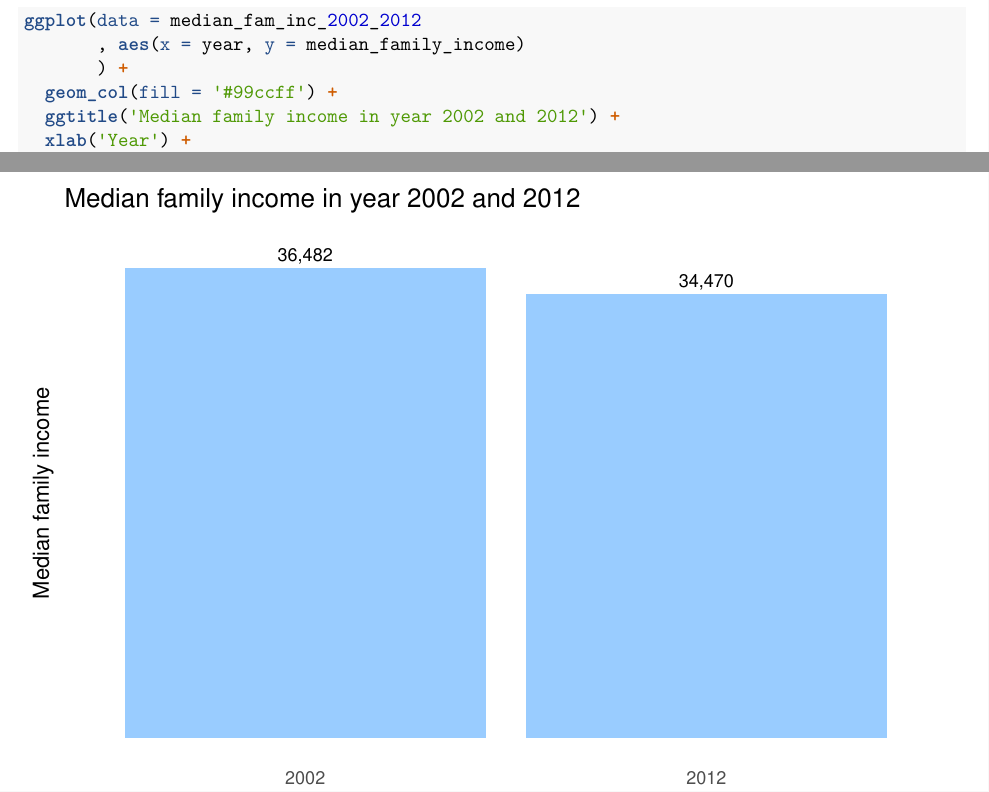
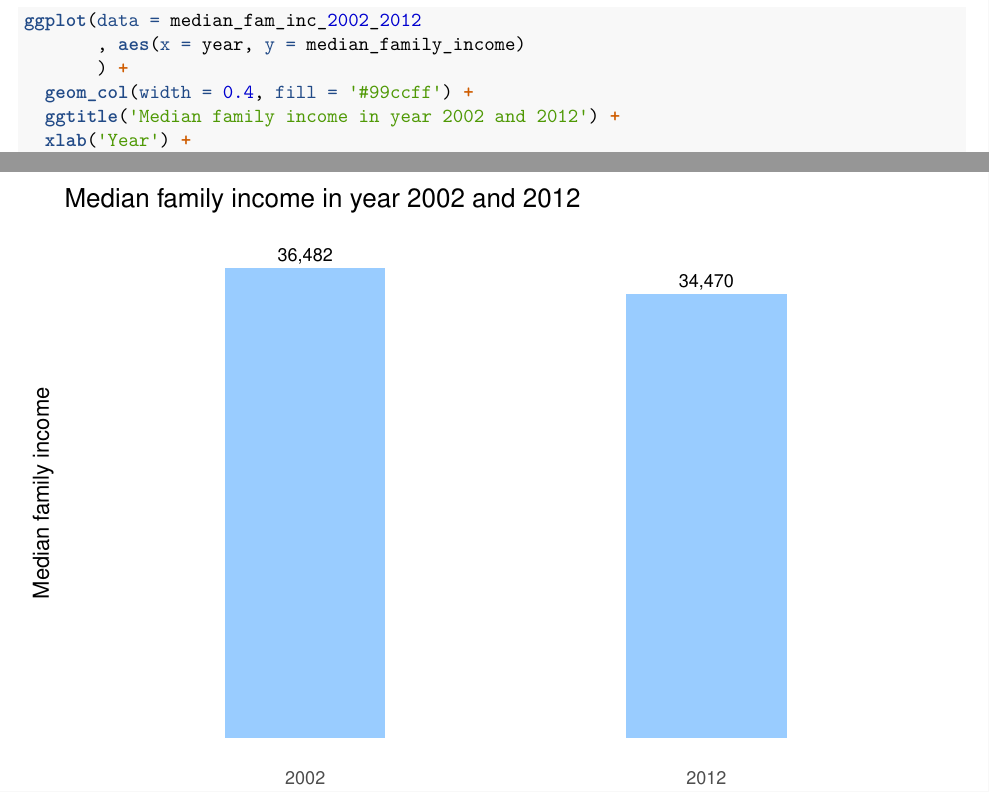
Before and after one commit to steffen-zou/statistics, an R Markdown document (stat_inf_with_GSS_data.Rmd): two parts of pages 2 and 3 of 6, joined at a grey line, cut so that both start at the same text. The pictures show the output file stat_inf_with_GSS_data.pdf that the author committed with the source.

Commit message:
Add files via upload

```diff
--- a/stat_inf_with_GSS_data.Rmd
+++ b/stat_inf_with_GSS_data.Rmd
@@ -88,7 +88,7 @@ It shows that the median family income has decreased by 2012.
 ggplot(data = median_fam_inc_2002_2012
        , aes(x = year, y = median_family_income)
        ) +
-  geom_col(fill = '#99ccff') +
+  geom_col(width = 0.4, fill = '#99ccff') +
   ggtitle('Median family income in year 2002 and 2012') +
   xlab('Year') +
   ylab('Median family income') +
```
Also changed, not shown: stat_inf_with_GSS_data.pdf.
